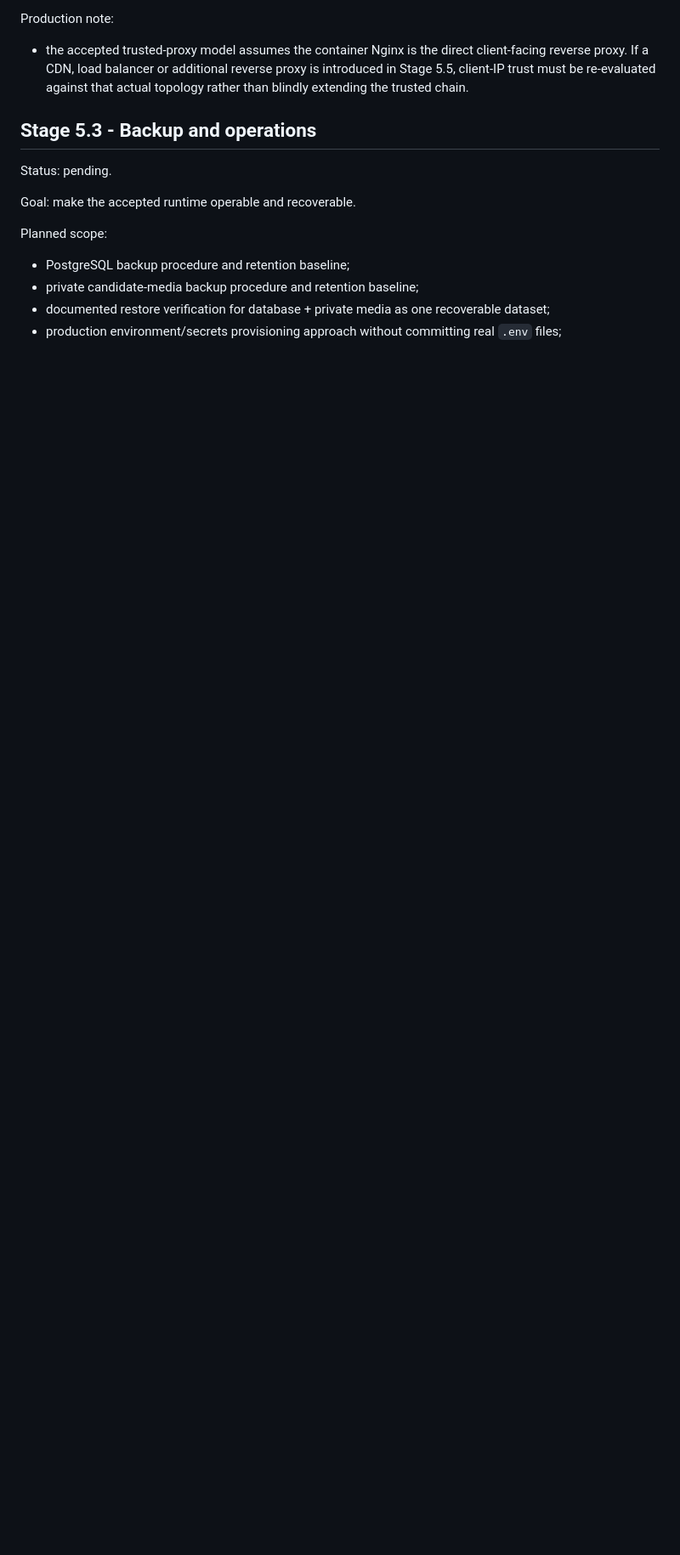
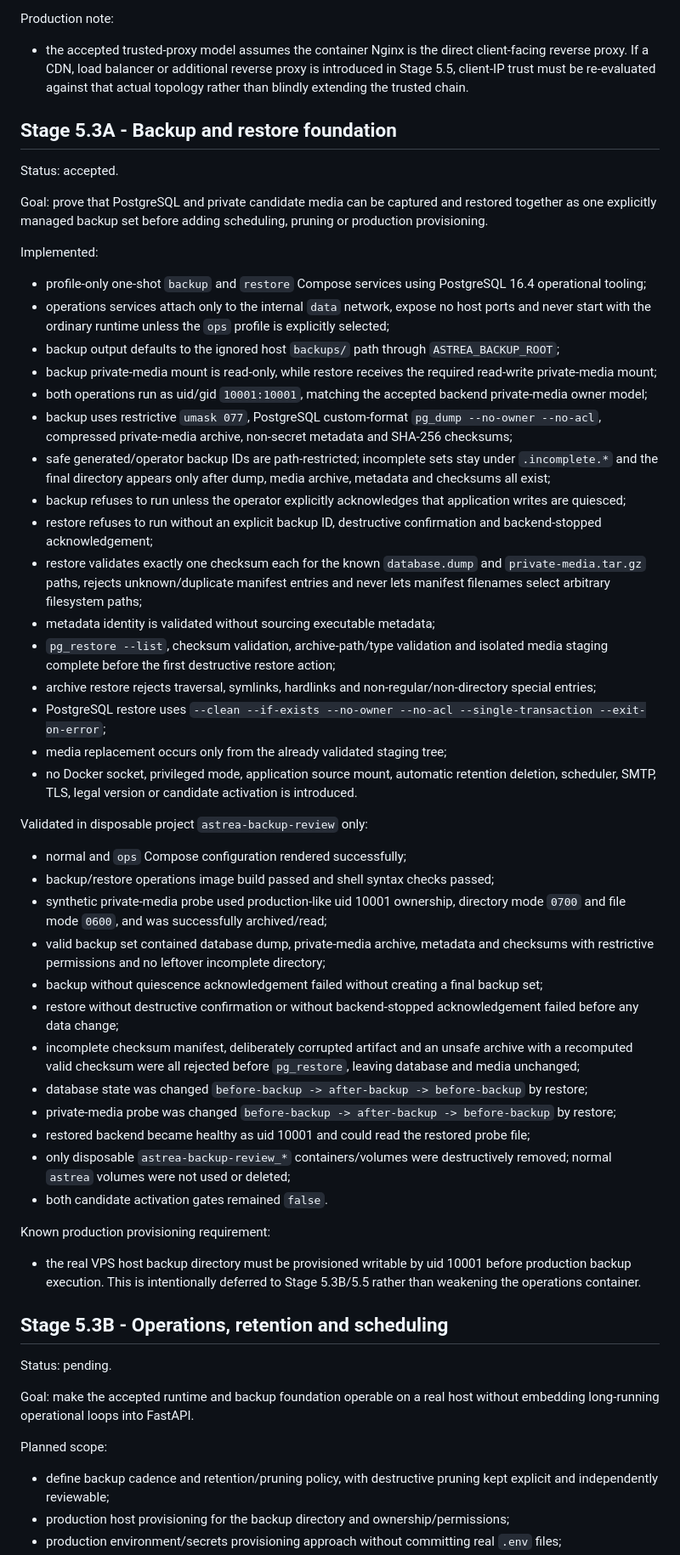
Before and after one commit to stalar78/astree3, a Markdown page: .plans/STAGE_5_DEPLOYMENT_PLAN.md, the part around one of its changes. Shown at 85% size. GitHub-like rendering; blank space fills up the shorter version.

Commit message:
docs: mark Stage 5.3A backup restore accepted

```diff
--- a/.plans/STAGE_5_DEPLOYMENT_PLAN.md
+++ b/.plans/STAGE_5_DEPLOYMENT_PLAN.md
@@ -71,14 +71,54 @@ Validated locally:
 Production note:
 - the accepted trusted-proxy model assumes the container Nginx is the direct client-facing reverse proxy. If a CDN, load balancer or additional reverse proxy is introduced in Stage 5.5, client-IP trust must be re-evaluated against that actual topology rather than blindly extending the trusted chain.
 
-## Stage 5.3 - Backup and operations
+## Stage 5.3A - Backup and restore foundation
+
+Status: accepted.
+
+Goal: prove that PostgreSQL and private candidate media can be captured and restored together as one explicitly managed backup set before adding scheduling, pruning or production provisioning.
+
+Implemented:
+- profile-only one-shot `backup` and `restore` Compose services using PostgreSQL 16.4 operational tooling;
+- operations services attach only to the internal `data` network, expose no host ports and never start with the ordinary runtime unless the `ops` profile is explicitly selected;
+- backup output defaults to the ignored host `backups/` path through `ASTREA_BACKUP_ROOT`;
+- backup private-media mount is read-only, while restore receives the required read-write private-media mount;
+- both operations run as uid/gid `10001:10001`, matching the accepted backend private-media owner model;
+- backup uses restrictive `umask 077`, PostgreSQL custom-format `pg_dump --no-owner --no-acl`, compressed private-media archive, non-secret metadata and SHA-256 checksums;
+- safe generated/operator backup IDs are path-restricted; incomplete sets stay under `.incomplete.*` and the final directory appears only after dump, media archive, metadata and checksums all exist;
+- backup refuses to run unless the operator explicitly acknowledges that application writes are quiesced;
+- restore refuses to run without an explicit backup ID, destructive confirmation and backend-stopped acknowledgement;
+- restore validates exactly one checksum each for the known `database.dump` and `private-media.tar.gz` paths, rejects unknown/duplicate manifest entries and never lets manifest filenames select arbitrary filesystem paths;
+- metadata identity is validated without sourcing executable metadata;
+- `pg_restore --list`, checksum validation, archive-path/type validation and isolated media staging complete before the first destructive restore action;
+- archive restore rejects traversal, symlinks, hardlinks and non-regular/non-directory special entries;
+- PostgreSQL restore uses `--clean --if-exists --no-owner --no-acl --single-transaction --exit-on-error`;
+- media replacement occurs only from the already validated staging tree;
+- no Docker socket, privileged mode, application source mount, automatic retention deletion, scheduler, SMTP, TLS, legal version or candidate activation is introduced.
+
+Validated in disposable project `astrea-backup-review` only:
+- normal and `ops` Compose configuration rendered successfully;
+- backup/restore operations image build passed and shell syntax checks passed;
+- synthetic private-media probe used production-like uid 10001 ownership, directory mode `0700` and file mode `0600`, and was successfully archived/read;
+- valid backup set contained database dump, private-media archive, metadata and checksums with restrictive permissions and no leftover incomplete directory;
+- backup without quiescence acknowledgement failed without creating a final backup set;
+- restore without destructive confirmation or without backend-stopped acknowledgement failed before any data change;
+- incomplete checksum manifest, deliberately corrupted artifact and an unsafe archive with a recomputed valid checksum were all rejected before `pg_restore`, leaving database and media unchanged;
+- database state was changed `before-backup -> after-backup -> before-backup` by restore;
+- private-media probe was changed `before-backup -> after-backup -> before-backup` by restore;
+- restored backend became healthy as uid 10001 and could read the restored probe file;
+- only disposable `astrea-backup-review_*` containers/volumes were destructively removed; normal `astrea` volumes were not used or deleted;
+- both candidate activation gates remained `false`.
+
+Known production provisioning requirement:
+- the real VPS host backup directory must be provisioned writable by uid 10001 before production backup execution. This is intentionally deferred to Stage 5.3B/5.5 rather than weakening the operations container.
+
+## Stage 5.3B - Operations, retention and scheduling
 
 Status: pending.
 
-Goal: make the accepted runtime operable and recoverable.
+Goal: make the accepted runtime and backup foundation operable on a real host without embedding long-running operational loops into FastAPI.
 
 Planned scope:
-- PostgreSQL backup procedure and retention baseline;
-- private candidate-media backup procedure and retention baseline;
-- documented restore verification for database + private media as one recoverable dataset;
+- define backup cadence and retention/pruning policy, with destructive pruning kept explicit and independently reviewable;
+- production host provisioning for the backup directory and ownership/permissions;
 - production environment/secrets provisioning approach without committing real `.env` files;
```
Also changed, not shown: other parts of .plans/STAGE_5_DEPLOYMENT_PLAN.md (+22 -8 lines).
